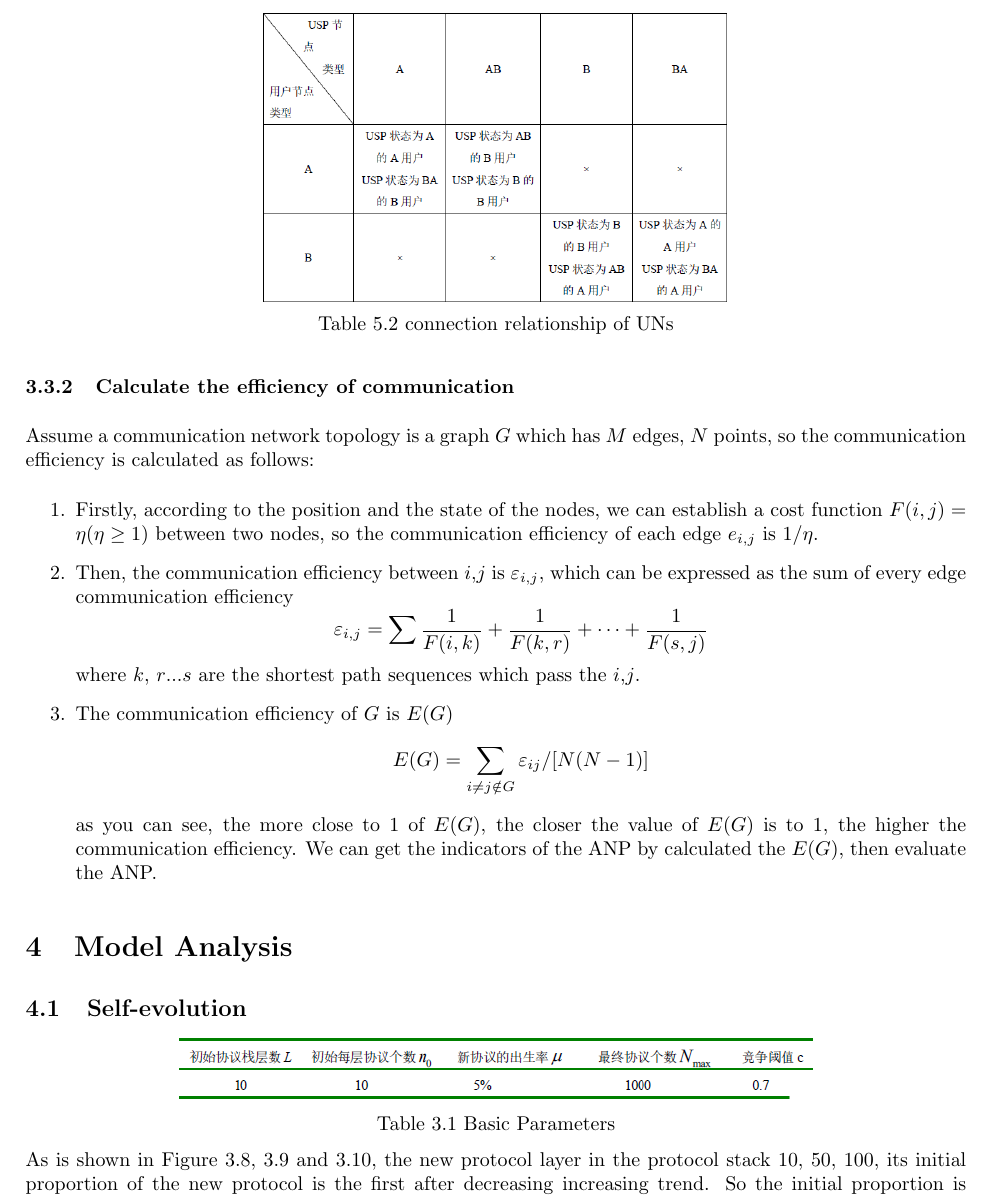
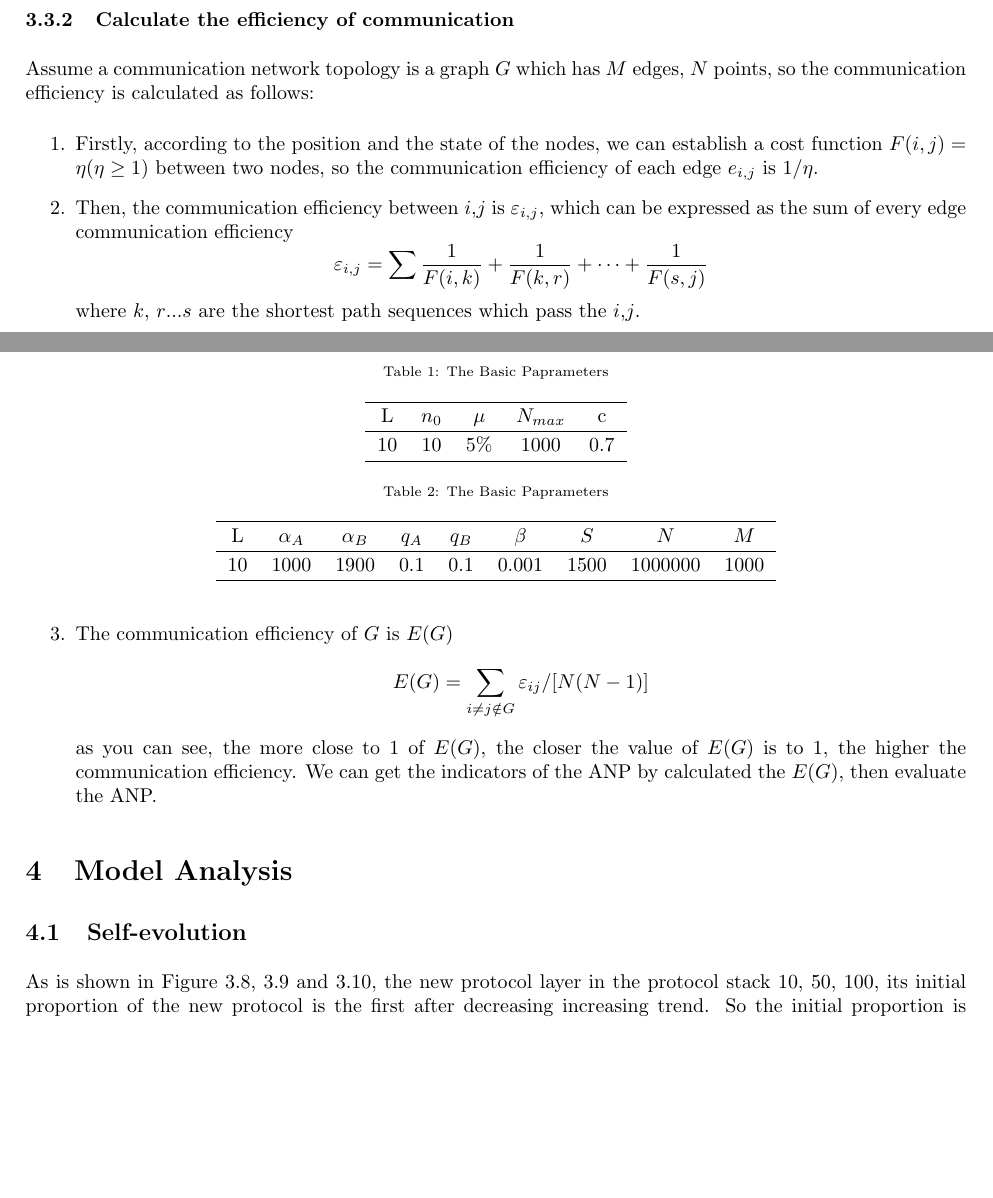
Before and after one commit to Lynn-Lau/Protocol-Adaptability, a LaTeX document (Adaptability of Network Protocol/main.tex): part of page 7 of 11 before the commit and two parts of pages 6 and 7 of 11 after it, the two joined at a grey line, cut at the place of the change, the shorter picture padded with empty space. Compiled offline with pdfLaTeX.

Commit message:
Up main Tex

```diff
--- a/Adaptability of Network Protocol/main.tex
+++ b/Adaptability of Network Protocol/main.tex
@@ -5,7 +5,11 @@
 \usepackage{graphicx}
 \usepackage{caption}
 \usepackage{amsmath}
+\usepackage{array}
+\usepackage{caption}
 \usepackage{amssymb}
+\usepackage{diagbox}
+\usepackage{multirow}
 \geometry{left=2.5cm, right=2.5cm, top=2.5cm, bottom=2.5cm}
 
 \title{Modeling the Adaptability of Network Protocol}
@@ -261,5 +265,29 @@ specific ASPN. We obtain the connection relationship as shown in Table 5.2 accor
-\centerline{\includegraphics[width=.5\textwidth]{Table2.png}}
-\centerline{Table 5.2 connection relationship of UNs}
+% \par
+% \centerline{\includegraphics[width=.5\textwidth]{Table2.png}}
+% \centerline{Table 5.2 connection relationship of UNs}
+%\renewcommand\arraystretch{1.2}
+%\begin{table}
+% \centering
+%  \captionsetup{font={scriptsize}}
+ % \caption{The Connection Relationship of ASPNs}
+ % \begin{tabular}{|l|c|c|c|c|}
+  %\hline
+  %\diagbox{ASPN Nodes}{UN Nodes} & $A$ & $AB$ & $B$ & $BA$ \\
+  %\hline
+  %$A$ & ASPN A user with state A \\
+   %   %& ASPN B user with state BA
+    %  & ASPN B users with state AB \\
+     % %& ASPN B user with state B
+      %& $\times$ & $\times$ \\
+  %\hline
+  %$B$ & $\times$ & $\times$
+   %                 & ASPN B user with state B \\
+    %                & ASPN A user with state AB
+     %               & ASPN user with state A \\
+      %              & ASPN user with state BA \\
+  %\hline
+  %\end{tabular}
+%\end{table}
 
 \subsubsection{Calculate the efficiency of communication}
 Assume a communication network topology is a graph $G$ which has $M$ edges, $N$ points, so the communication efficiency
@@ -283,9 +311,25 @@ is calculated as follows:
 
 \section{Model Analysis}
 \subsection{Self-evolution}
-\par
-\centerline{\includegraphics[width=.7\textwidth]{Table3.png}}
-\centerline{Table 3.1 Basic Parameters}
+% \par
+% \centerline{\includegraphics[width=.7\textwidth]{Table3.png}}
+% \centerline{Table 3.1 Basic Parameters}
+\renewcommand\arraystretch{1.2}
+\begin{table}%{h}
+  \centering
+  \captionsetup{font={scriptsize}}
+  \caption{The Basic Paprameters}\label{tab:tab1}
+  \begin{tabular}{ccccc}
+  \hline
+  % after \\: \hline or \cline{col1-col2} \cline{col3-col4} ...
+  L & $n_0$ & $\mu$ & $N_{max}$ & c \\
+  \hline
+  10 & 10 & $5\%$ & 1000 & 0.7 \\
+  \hline
+\end{tabular}
+
+\end{table}
+
 As is shown in Figure 3.8, 3.9 and 3.10, the new protocol layer in the protocol stack 10, 50, 100, its initial proportion
 of the new protocol is the first after decreasing increasing trend. So the initial proportion is minimum of intermediate
 layer, while from the middle to upper or lower layer showing an increasing trend initial proportion. The protocols in the
@@ -295,9 +339,25 @@ waist of the hourglass appear has less survival.
 
 \subsection{Evolution Model Based on Dynamic Section of User Behavior}
 The basic parameters of the experiment described as shown in Table 4.1,
-\par
-\centerline{\includegraphics[width=.7\textwidth]{Table4.png}}
-\centerline{Table 4.1 Basic parameters}
+%\par
+%\centerline{\includegraphics[width=.7\textwidth]{Table4.png}}
+% \captionsetup{font={scriptsize}}
+%\centerline{Table 4.1 Basic parameters}
+\renewcommand\arraystretch{1.2}
+\begin{table}%{}
+  \centering
+  \captionsetup{font={scriptsize}}
+  \caption{The Basic Paprameters}\label{tab:tab1}
+  \begin{tabular}{ccccccccc}
+  \hline
+  % after \\: \hline or \cline{col1-col2} \cline{col3-col4} ...
+  L & $\alpha_A$ & $\alpha_B$ & $q_A$ & $q_B$ &$\beta$ & $S$ & $N$ & $M$ \\
+  \hline
+  10 & 1000 & 1900 & 0.1 & 0.1 & 0.001 & 1500 & 1000000 & 1000 \\
+  \hline
+\end{tabular}
+
+\end{table}
 
 \subsubsection{The Influence of the Protocol Utility to Adaptability}
 As is shown in Figure 4.1, the ANP will increase if we increase the utility of protocol B, we can get the penetration
```
Also changed, not shown: Adaptability of Network Protocol/main.pdf, Adaptability of Network Protocol/main.tex (4 more changed lines).
